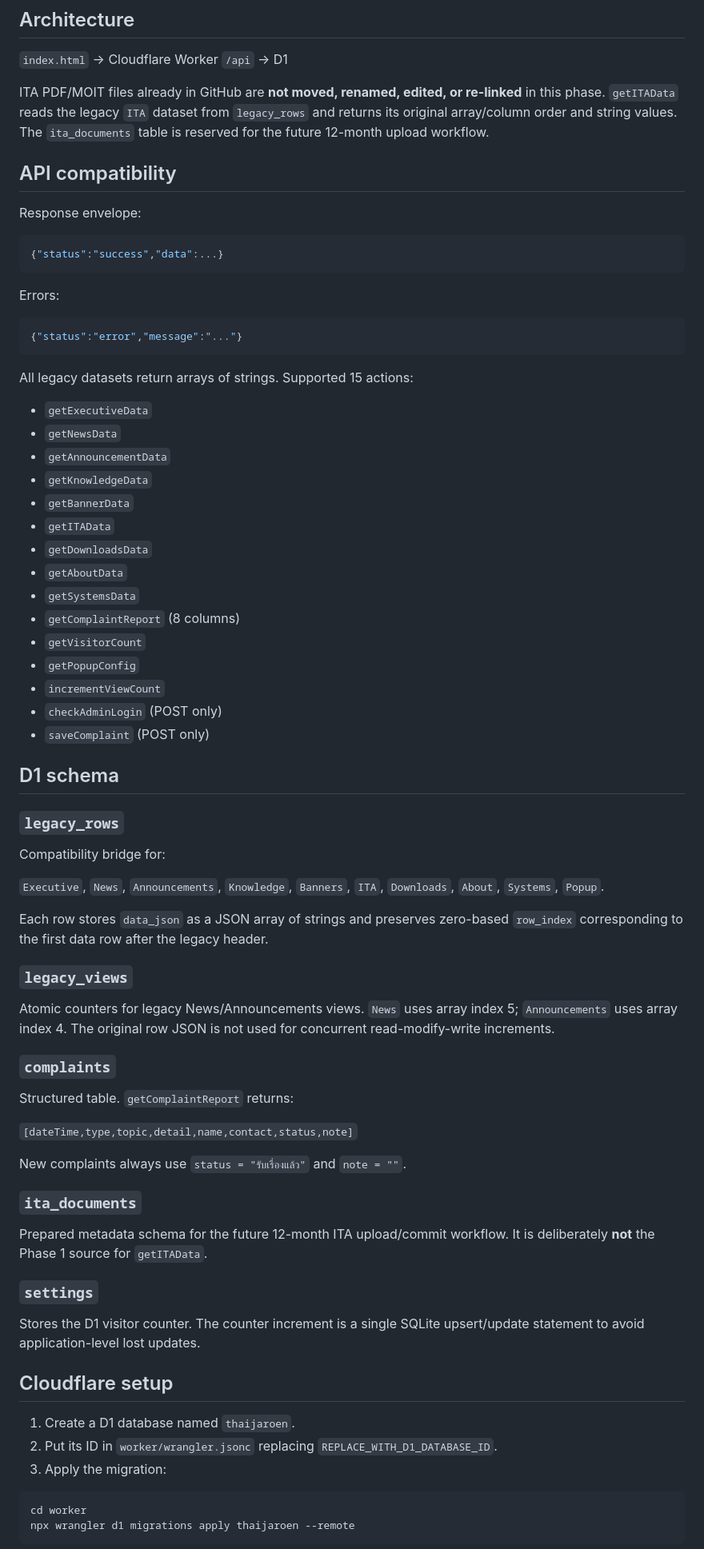
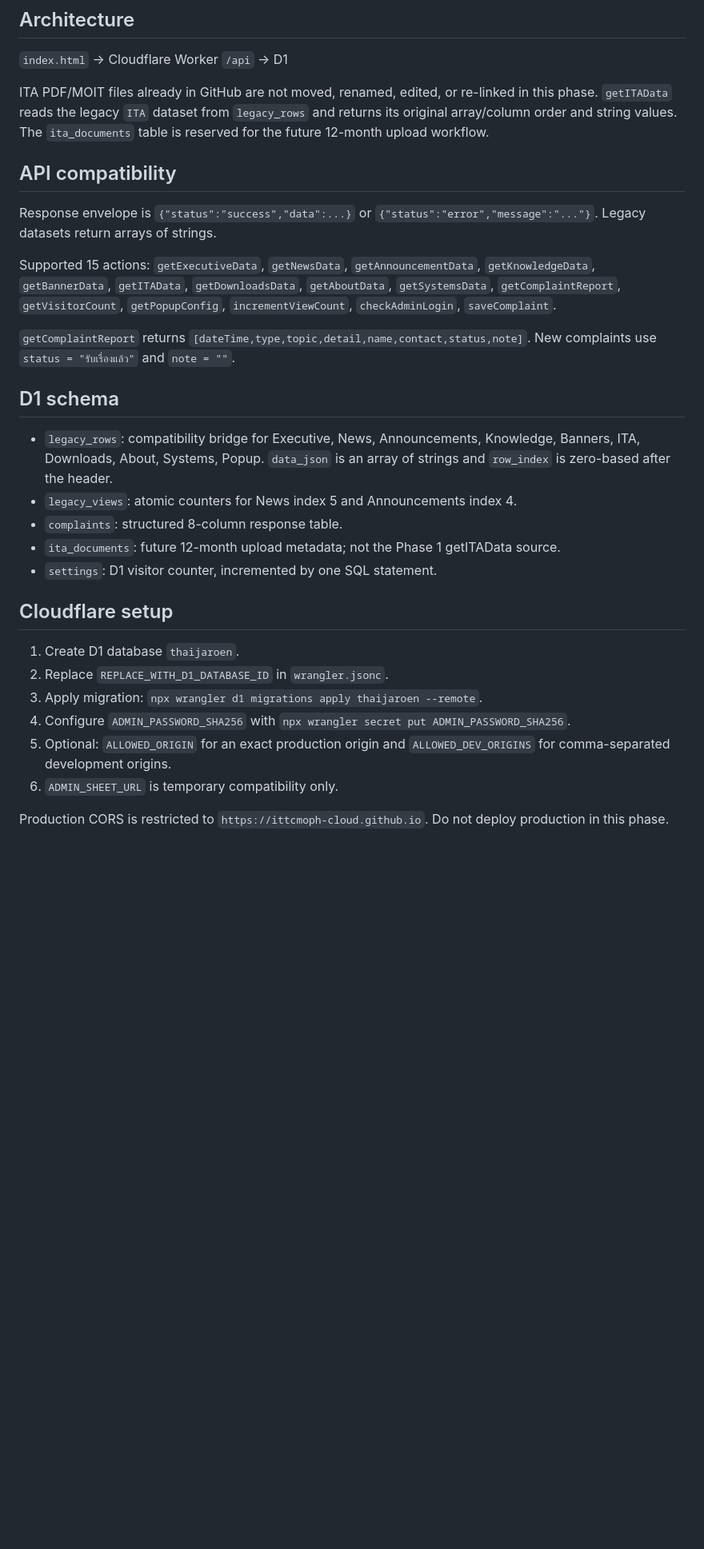
Before and after one commit to ittcmoph-cloud/thaijaroen, a Markdown page: worker/README.md, the part around one of its changes. Shown at 80% size. Rendered like a GitHub page; blank space fills up the shorter version.

Commit message:
docs: finalize compatibility README

````diff
--- a/worker/README.md
+++ b/worker/README.md
@@ -6,73 +6,32 @@ Replacement backend for the legacy Google Apps Script API. `main/index.html` is
 
 `index.html` -> Cloudflare Worker `/api` -> D1
 
-ITA PDF/MOIT files already in GitHub are **not moved, renamed, edited, or re-linked** in this phase. `getITAData` reads the legacy `ITA` dataset from `legacy_rows` and returns its original array/column order and string values. The `ita_documents` table is reserved for the future 12-month upload workflow.
+ITA PDF/MOIT files already in GitHub are not moved, renamed, edited, or re-linked in this phase. `getITAData` reads the legacy `ITA` dataset from `legacy_rows` and returns its original array/column order and string values. The `ita_documents` table is reserved for the future 12-month upload workflow.
 
 ## API compatibility
 
-Response envelope:
+Response envelope is `{"status":"success","data":...}` or `{"status":"error","message":"..."}`. Legacy datasets return arrays of strings.
 
-```json
-{"status":"success","data":...}
-```
+Supported 15 actions: `getExecutiveData`, `getNewsData`, `getAnnouncementData`, `getKnowledgeData`, `getBannerData`, `getITAData`, `getDownloadsData`, `getAboutData`, `getSystemsData`, `getComplaintReport`, `getVisitorCount`, `getPopupConfig`, `incrementViewCount`, `checkAdminLogin`, `saveComplaint`.
 
-Errors:
-
-```json
-{"status":"error","message":"..."}
-```
-
-All legacy datasets return arrays of strings. Supported 15 actions:
-
-- `getExecutiveData`
-- `getNewsData`
-- `getAnnouncementData`
-- `getKnowledgeData`
-- `getBannerData`
-- `getITAData`
-- `getDownloadsData`
-- `getAboutData`
-- `getSystemsData`
-- `getComplaintReport` (8 columns)
-- `getVisitorCount`
-- `getPopupConfig`
-- `incrementViewCount`
-- `checkAdminLogin` (POST only)
-- `saveComplaint` (POST only)
+`getComplaintReport` returns `[dateTime,type,topic,detail,name,contact,status,note]`. New complaints use `status = "รับเรื่องแล้ว"` and `note = ""`.
 
 ## D1 schema
 
-### `legacy_rows`
-Compatibility bridge for:
-
-`Executive`, `News`, `Announcements`, `Knowledge`, `Banners`, `ITA`, `Downloads`, `About`, `Systems`, `Popup`.
-
-Each row stores `data_json` as a JSON array of strings and preserves zero-based `row_index` corresponding to the first data row after the legacy header.
-
-### `legacy_views`
-Atomic counters for legacy News/Announcements views. `News` uses array index 5; `Announcements` uses array index 4. The original row JSON is not used for concurrent read-modify-write increments.
-
-### `complaints`
-Structured table. `getComplaintReport` returns:
-
-`[dateTime,type,topic,detail,name,contact,status,note]`
-
-New complaints always use `status = "รับเรื่องแล้ว"` and `note = ""`.
-
-### `ita_documents`
-Prepared metadata schema for the future 12-month ITA upload/commit workflow. It is deliberately **not** the Phase 1 source for `getITAData`.
-
-### `settings`
-Stores the D1 visitor counter. The counter increment is a single SQLite upsert/update statement to avoid application-level lost updates.
+- `legacy_rows`: compatibility bridge for Executive, News, Announcements, Knowledge, Banners, ITA, Downloads, About, Systems, Popup. `data_json` is an array of strings and `row_index` is zero-based after the header.
+- `legacy_views`: atomic counters for News index 5 and Announcements index 4.
+- `complaints`: structured 8-column response table.
+- `ita_documents`: future 12-month upload metadata; not the Phase 1 getITAData source.
+- `settings`: D1 visitor counter, incremented by one SQL statement.
 
 ## Cloudflare setup
 
-1. Create a D1 database named `thaijaroen`.
-2. Put its ID in `worker/wrangler.jsonc` replacing `REPLACE_WITH_D1_DATABASE_ID`.
-3. Apply the migration:
+1. Create D1 database `thaijaroen`.
+2. Replace `REPLACE_WITH_D1_DATABASE_ID` in `wrangler.jsonc`.
+3. Apply migration: `npx wrangler d1 migrations apply thaijaroen --remote`.
+4. Configure `ADMIN_PASSWORD_SHA256` with `npx wrangler secret put ADMIN_PASSWORD_SHA256`.
+5. Optional: `ALLOWED_ORIGIN` for an exact production origin and `ALLOWED_DEV_ORIGINS` for comma-separated development origins.
+6. `ADMIN_SHEET_URL` is temporary compatibility only.
 
-```bash
-cd worker
-npx wrangler d1 migrations apply thaijaroen --remote
-```
+Production CORS is restricted to `https://ittcmoph-cloud.github.io`. Do not deploy production in this phase.
 
````
Also changed, not shown: other parts of worker/README.md (+7 -58 lines).
